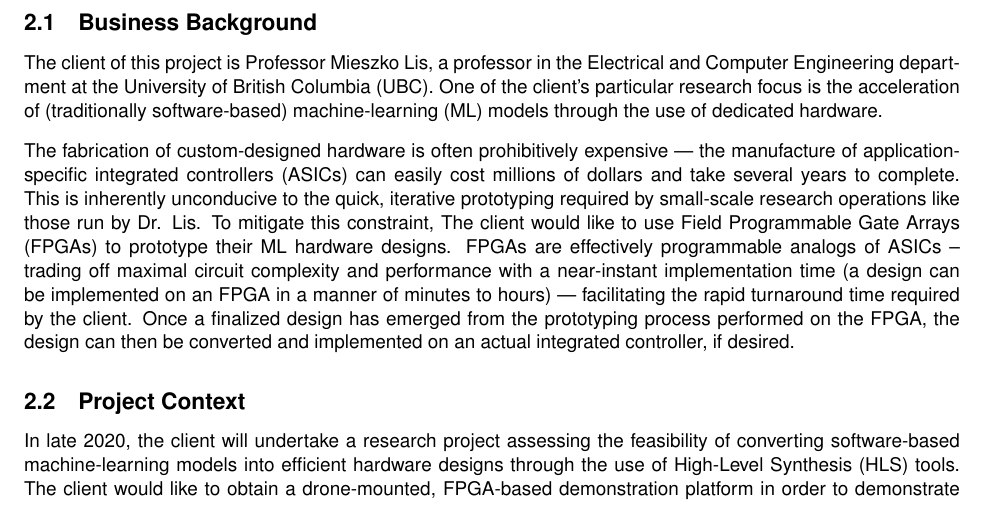
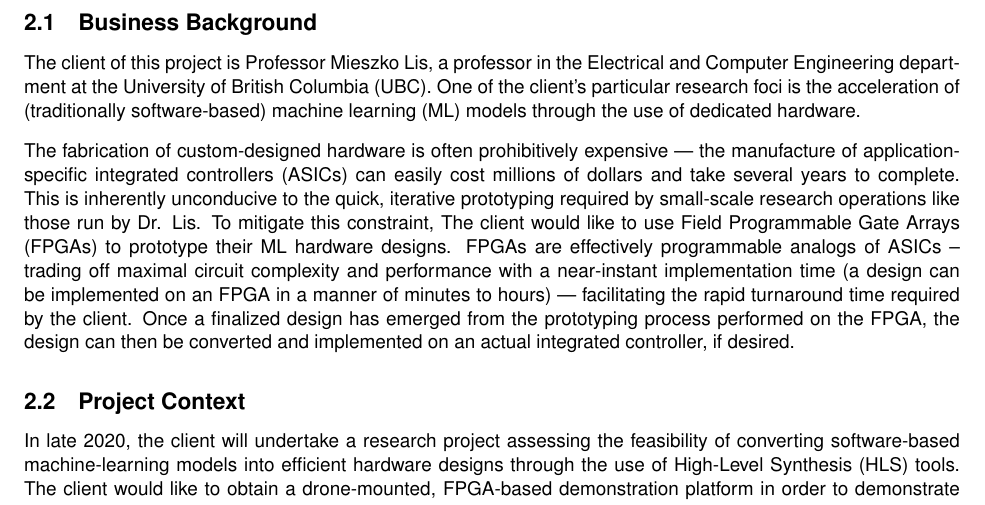
Before and after one commit to Capstone-Skynet/Capstone-Skynet.github.io, a LaTeX document (docs/proposal/proposal.tex, which reads docs/proposal/1_1_business_background.tex): part of page 6 of 15, cut so that both start at the same text. Compiled offline with pdfLaTeX.

Commit message:
Update docs/proposal/1_1_business_background.tex

```diff
--- a/docs/proposal/1_1_business_background.tex
+++ b/docs/proposal/1_1_business_background.tex
@@ -1,3 +1,3 @@
-The client of this project is Professor Mieszko Lis, a professor in the Electrical and Computer Engineering department at the University of British Columbia (UBC). One of the client's particular research focus is the acceleration of (traditionally software-based) machine-learning (ML) models through the use of dedicated hardware.
+The client of this project is Professor Mieszko Lis, a professor in the Electrical and Computer Engineering department at the University of British Columbia (UBC). One of the client's particular research foci is the acceleration of (traditionally software-based) machine learning (ML) models through the use of dedicated hardware.
 
 The fabrication of custom-designed hardware is often prohibitively expensive --- the manufacture of application-specific integrated controllers (ASICs) can easily cost millions of dollars and take several years to complete. This is inherently unconducive to the quick, iterative prototyping required by small-scale research operations like those run by Dr. Lis. To mitigate this constraint, The client would like to use Field Programmable Gate Arrays (FPGAs) to prototype their ML hardware designs. FPGAs are effectively programmable analogs of ASICs -- trading off maximal circuit complexity and performance with a near-instant implementation time (a design can be implemented on an FPGA in a manner of minutes to hours) --- facilitating the rapid turnaround time required by the client. Once a finalized design has emerged from the prototyping process performed on the FPGA, the design can then be converted and implemented on an actual integrated controller, if desired.
```
